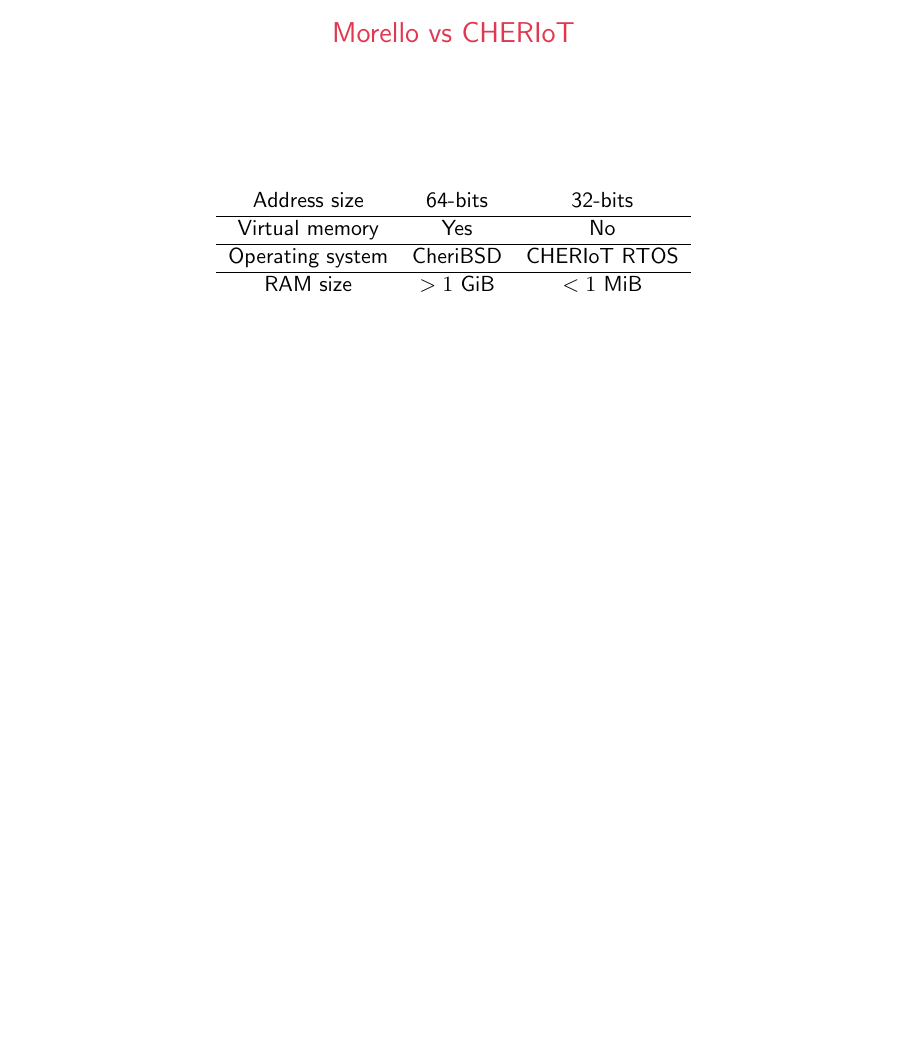
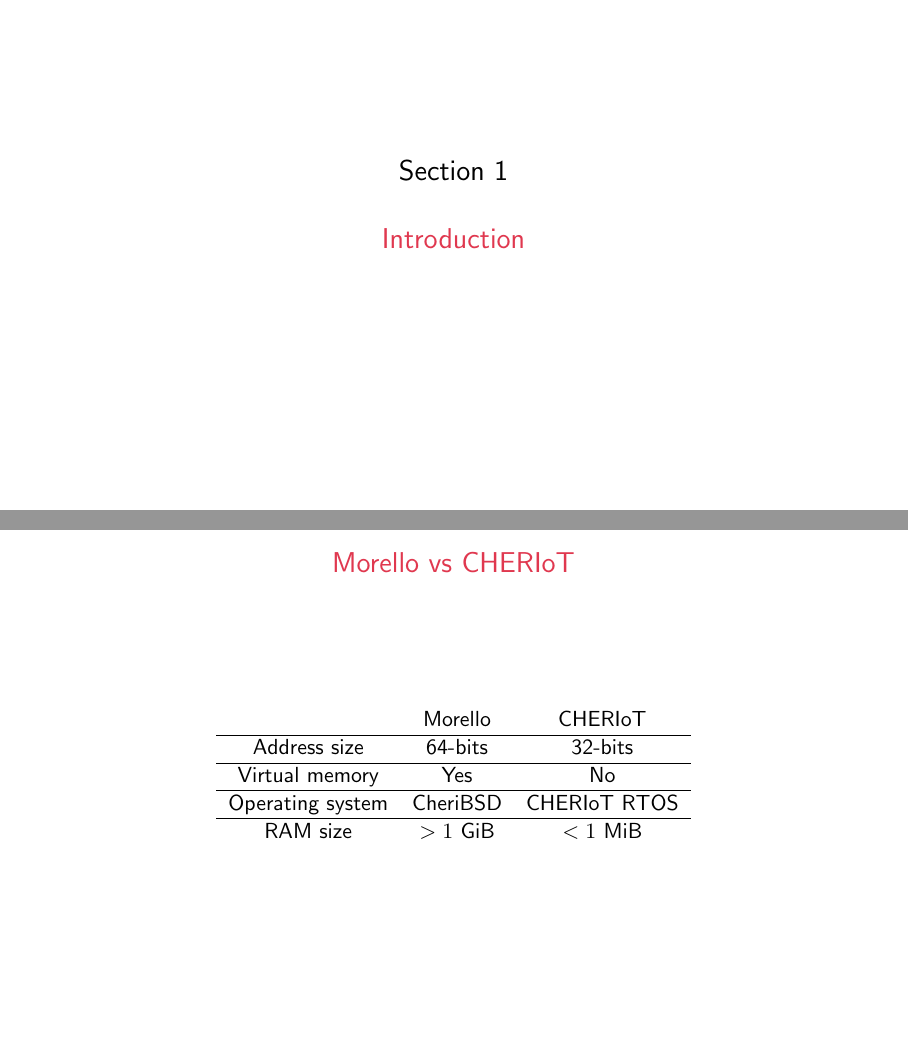
Before and after one commit to marnovandermaas/hipeac25-workshop-slides, LaTeX slides (slides.tex, which reads content.tex, preamble.tex): page 2 of 12 before the commit and pages 2 and 3 of 16 after it, the two joined at a grey line, the shorter picture padded with empty space. Compiled offline with pdfLaTeX.

Commit message:
Section slides added

```diff
--- a/content.tex
+++ b/content.tex
@@ -10,11 +6,16 @@
     My name is Marno van der Maas and I'm here with Douglas Reis and John Thomson from lowRISC.
 }
 
+%%%%%%%%%%%%%%%%%%%%%%
+\section{Introduction}
+%%%%%%%%%%%%%%%%%%%%%%
+
 \begin{frame}
   \frametitle{Morello vs CHERIoT}
   \centering
   \begin{center}
   \begin{tabular}{c c c}
+    & Morello & CHERIoT \\ \hline
     Address size & 64-bits & 32-bits \\ \hline
     Virtual memory & Yes & No \\ \hline
     Operating system & CheriBSD & CHERIoT RTOS \\ \hline
--- a/preamble.tex
+++ b/preamble.tex
@@ -24,3 +24,6 @@
 % Add space between note paragraphs
 %\addtobeamertemplate{note page}{\setlength{\parskip}{12pt}}
 \titlegraphic{\includegraphics[height=0.5\textheight]{img/sunburst-logo.pdf}}
+
+% Create section slide in front of each section
+\AtBeginSection{\frame{\sectionpage}}
```
Also changed, not shown: content.tex (4 more changed lines).
